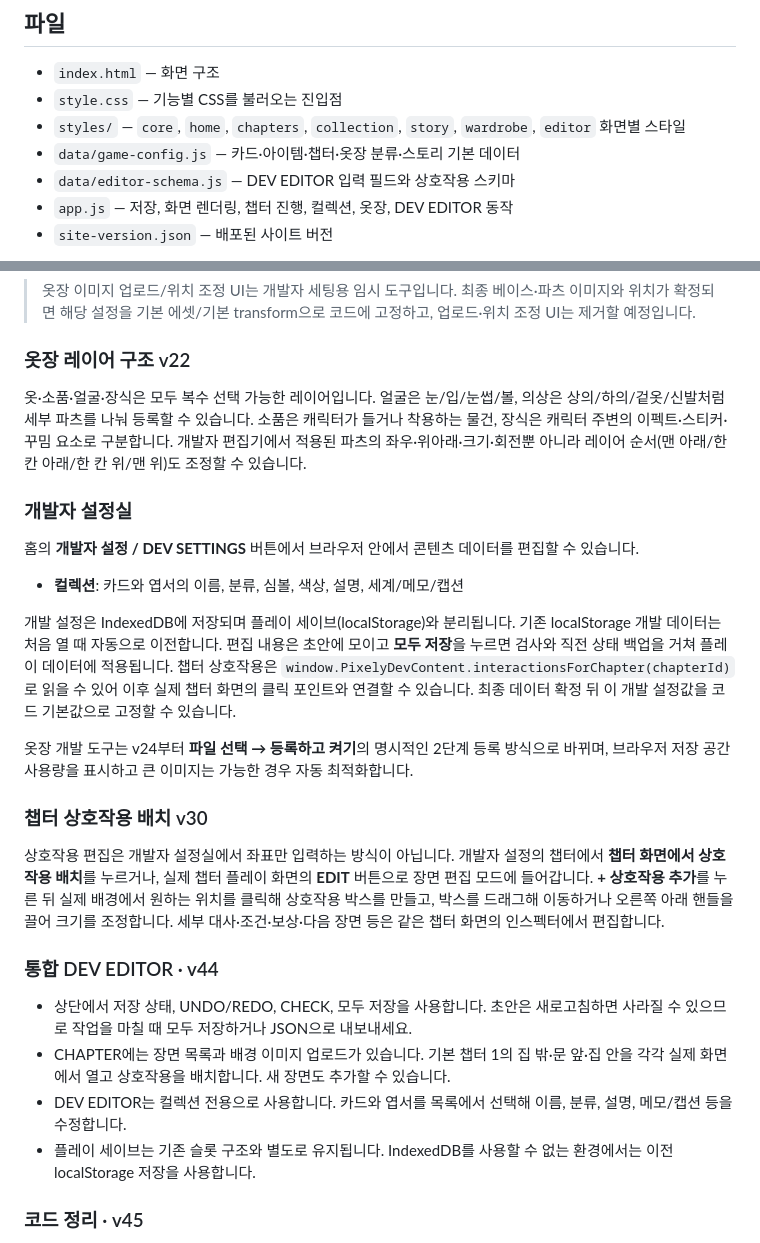
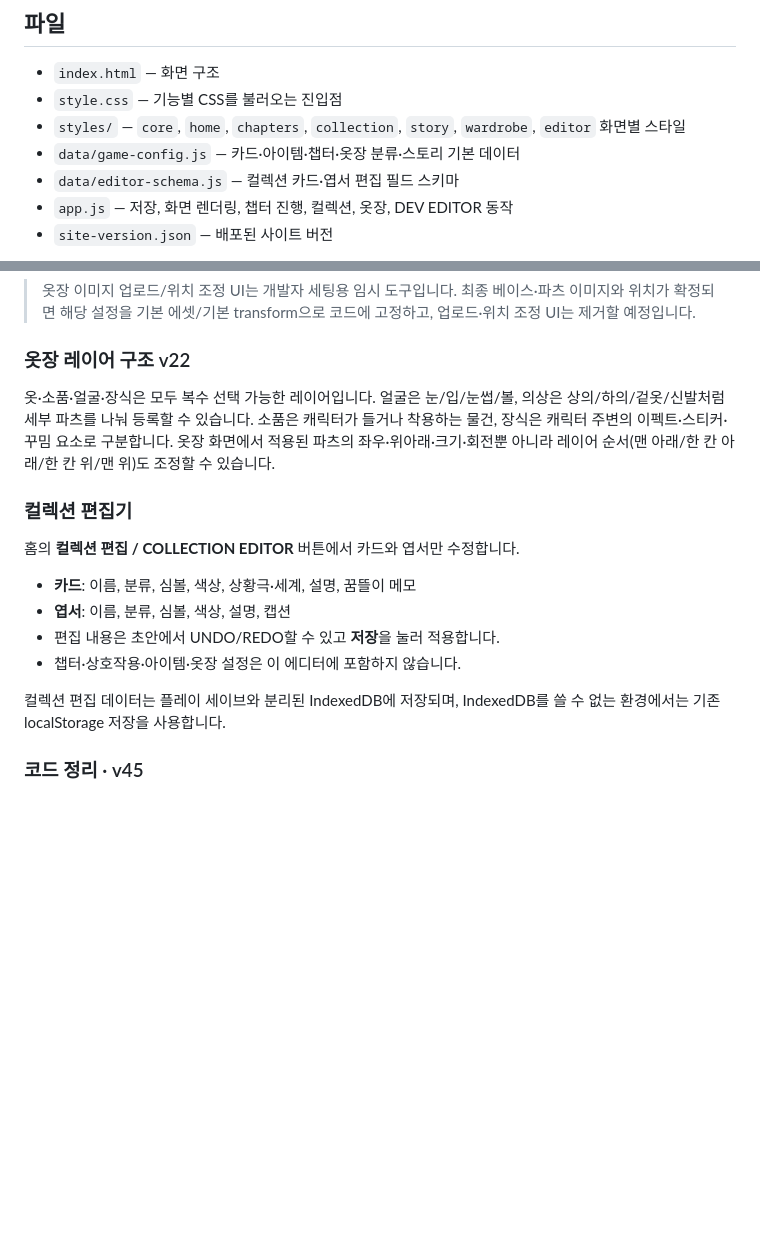
Before and after one commit to hiyena0502-dotcom/fanmade_pixely, a Markdown page: README.md, 2 parts joined by grey strips. GitHub-like rendering; blank space fills up the shorter version.

Commit message:
Remove obsolete chapter and wardrobe editor documentation

```diff
--- a/README.md
+++ b/README.md
@@ -22,7 +22,7 @@
 - `style.css` — 기능별 CSS를 불러오는 진입점
 - `styles/` — `core`, `home`, `chapters`, `collection`, `story`, `wardrobe`, `editor` 화면별 스타일
 - `data/game-config.js` — 카드·아이템·챕터·옷장 분류·스토리 기본 데이터
-- `data/editor-schema.js` — DEV EDITOR 입력 필드와 상호작용 스키마
+- `data/editor-schema.js` — 컬렉션 카드·엽서 편집 필드 스키마
 - `app.js` — 저장, 화면 렌더링, 챕터 진행, 컬렉션, 옷장, DEV EDITOR 동작
 - `site-version.json` — 배포된 사이트 버전
 
@@ -49,32 +49,19 @@
 
 ### 옷장 레이어 구조 v22
 
-옷·소품·얼굴·장식은 모두 복수 선택 가능한 레이어입니다. 얼굴은 눈/입/눈썹/볼, 의상은 상의/하의/겉옷/신발처럼 세부 파츠를 나눠 등록할 수 있습니다. 소품은 캐릭터가 들거나 착용하는 물건, 장식은 캐릭터 주변의 이펙트·스티커·꾸밈 요소로 구분합니다. 개발자 편집기에서 적용된 파츠의 좌우·위아래·크기·회전뿐 아니라 레이어 순서(맨 아래/한 칸 아래/한 칸 위/맨 위)도 조정할 수 있습니다.
+옷·소품·얼굴·장식은 모두 복수 선택 가능한 레이어입니다. 얼굴은 눈/입/눈썹/볼, 의상은 상의/하의/겉옷/신발처럼 세부 파츠를 나눠 등록할 수 있습니다. 소품은 캐릭터가 들거나 착용하는 물건, 장식은 캐릭터 주변의 이펙트·스티커·꾸밈 요소로 구분합니다. 옷장 화면에서 적용된 파츠의 좌우·위아래·크기·회전뿐 아니라 레이어 순서(맨 아래/한 칸 아래/한 칸 위/맨 위)도 조정할 수 있습니다.
 
 
-### 개발자 설정실
+### 컬렉션 편집기
 
-홈의 **개발자 설정 / DEV SETTINGS** 버튼에서 브라우저 안에서 콘텐츠 데이터를 편집할 수 있습니다.
+홈의 **컬렉션 편집 / COLLECTION EDITOR** 버튼에서 카드와 엽서만 수정합니다.
 
-- **컬렉션**: 카드와 엽서의 이름, 분류, 심볼, 색상, 설명, 세계/메모/캡션
+- **카드**: 이름, 분류, 심볼, 색상, 상황극·세계, 설명, 꿈뜰이 메모
+- **엽서**: 이름, 분류, 심볼, 색상, 설명, 캡션
+- 편집 내용은 초안에서 UNDO/REDO할 수 있고 **저장**을 눌러 적용합니다.
+- 챕터·상호작용·아이템·옷장 설정은 이 에디터에 포함하지 않습니다.
 
-개발 설정은 IndexedDB에 저장되며 플레이 세이브(localStorage)와 분리됩니다. 기존 localStorage 개발 데이터는 처음 열 때 자동으로 이전합니다. 편집 내용은 초안에 모이고 **모두 저장**을 누르면 검사와 직전 상태 백업을 거쳐 플레이 데이터에 적용됩니다. 챕터 상호작용은 `window.PixelyDevContent.interactionsForChapter(chapterId)`로 읽을 수 있어 이후 실제 챕터 화면의 클릭 포인트와 연결할 수 있습니다. 최종 데이터 확정 뒤 이 개발 설정값을 코드 기본값으로 고정할 수 있습니다.
-
-옷장 개발 도구는 v24부터 **파일 선택 → 등록하고 켜기**의 명시적인 2단계 등록 방식으로 바뀌며, 브라우저 저장 공간 사용량을 표시하고 큰 이미지는 가능한 경우 자동 최적화합니다.
-
-
-### 챕터 상호작용 배치 v30
-
-상호작용 편집은 개발자 설정실에서 좌표만 입력하는 방식이 아닙니다. 개발자 설정의 챕터에서 **챕터 화면에서 상호작용 배치**를 누르거나, 실제 챕터 플레이 화면의 **EDIT** 버튼으로 장면 편집 모드에 들어갑니다. **+ 상호작용 추가**를 누른 뒤 실제 배경에서 원하는 위치를 클릭해 상호작용 박스를 만들고, 박스를 드래그해 이동하거나 오른쪽 아래 핸들을 끌어 크기를 조정합니다. 세부 대사·조건·보상·다음 장면 등은 같은 챕터 화면의 인스펙터에서 편집합니다.
-
-
-### 통합 DEV EDITOR · v44
-
-- 상단에서 저장 상태, UNDO/REDO, CHECK, 모두 저장을 사용합니다. 초안은 새로고침하면 사라질 수 있으므로 작업을 마칠 때 모두 저장하거나 JSON으로 내보내세요.
-- CHAPTER에는 장면 목록과 배경 이미지 업로드가 있습니다. 기본 챕터 1의 집 밖·문 앞·집 안을 각각 실제 화면에서 열고 상호작용을 배치합니다. 새 장면도 추가할 수 있습니다.
-- DEV EDITOR는 컬렉션 전용으로 사용합니다. 카드와 엽서를 목록에서 선택해 이름, 분류, 설명, 메모/캡션 등을 수정합니다.
-- 플레이 세이브는 기존 슬롯 구조와 별도로 유지됩니다. IndexedDB를 사용할 수 없는 환경에서는 이전 localStorage 저장을 사용합니다.
-
+컬렉션 편집 데이터는 플레이 세이브와 분리된 IndexedDB에 저장되며, IndexedDB를 쓸 수 없는 환경에서는 기존 localStorage 저장을 사용합니다.
 
 ### 코드 정리 · v45
 
```
